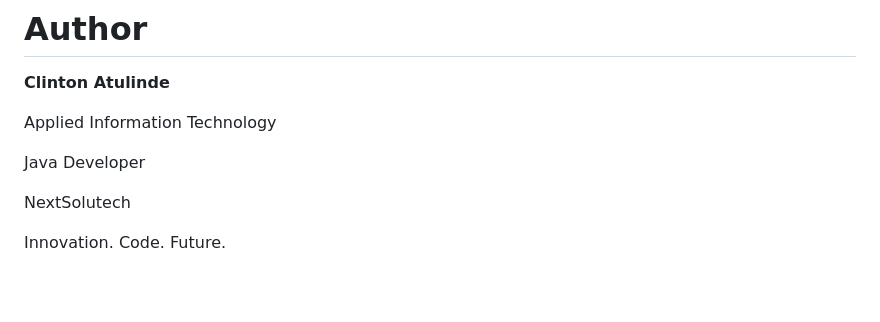
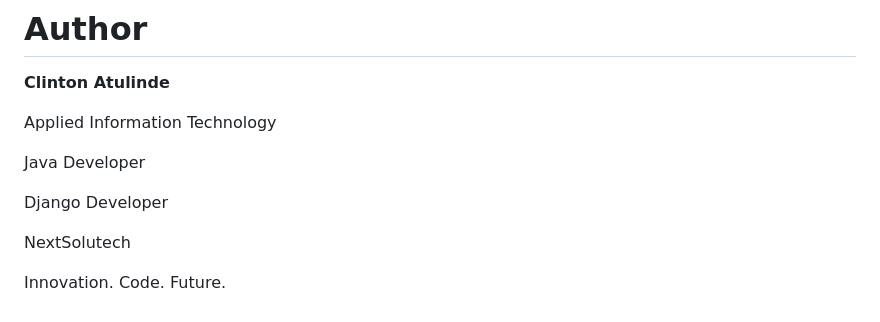
Before and after one commit to amazing955/cente, a Markdown page: README.md, the part around the change. Rendered like a GitHub page; blank space fills up the shorter version.

Commit message:
Add Django Developer role to README

```diff
--- a/README.md
+++ b/README.md
@@ -309,6 +309,8 @@ Applied Information Technology
 
 Java Developer
 
+Django Developer
+
 NextSolutech
 
 Innovation. Code. Future.
```
